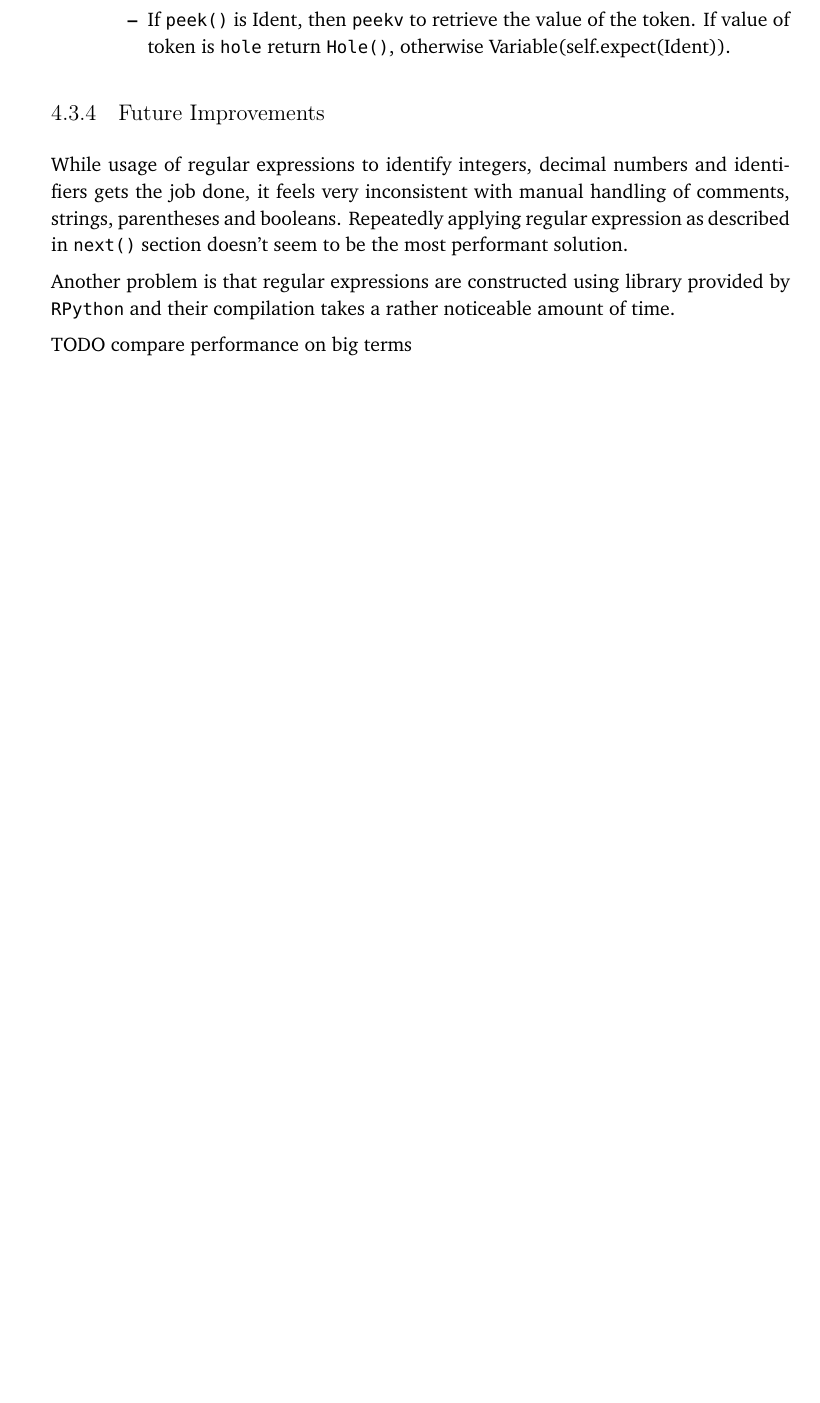
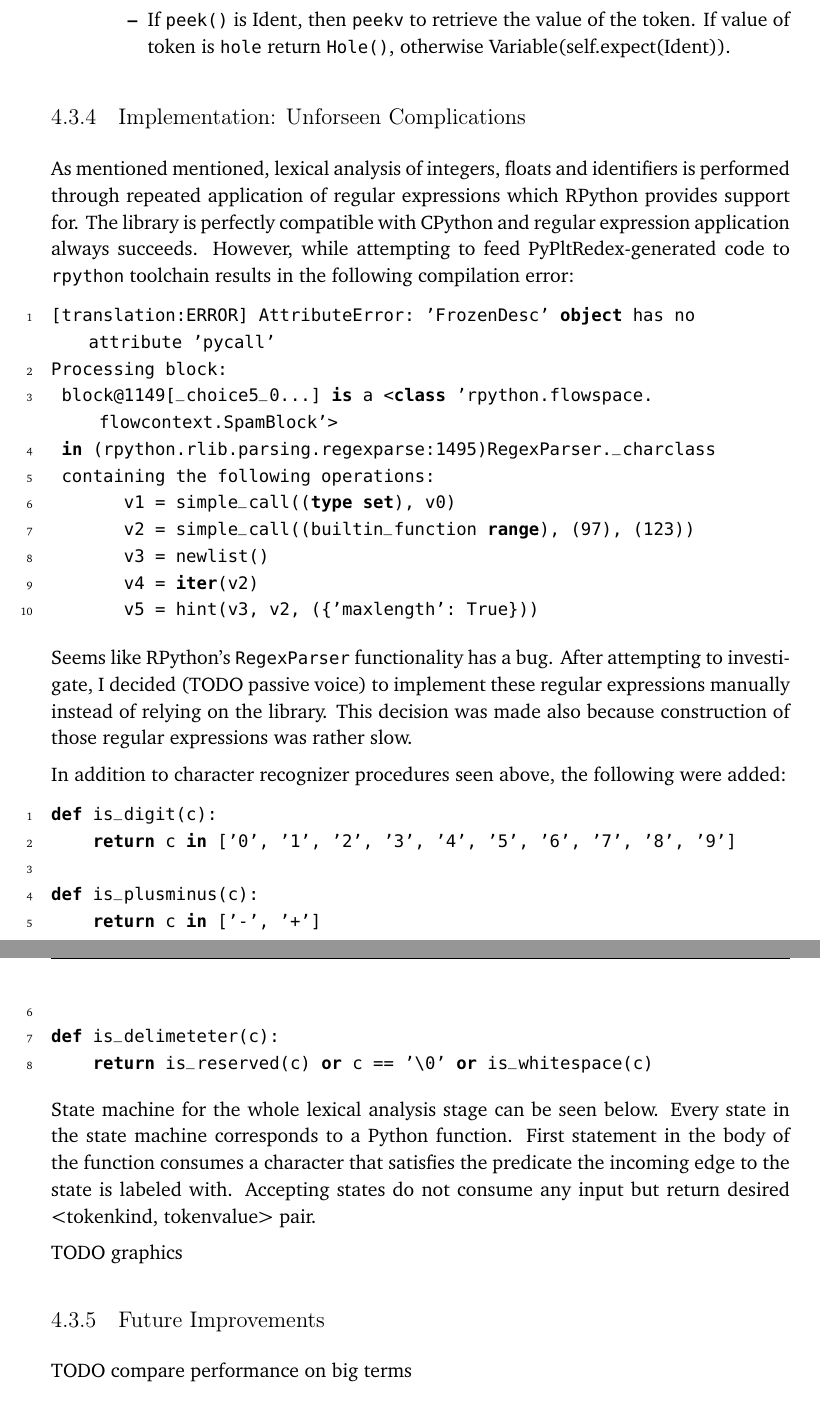
Before and after one commit to mamysa/MasterThesis, a LaTeX thesis (thesis.tex, which reads chapters/04-PyPltRedex-runtime.tex): part of page 34 of 84 before the commit and two parts of pages 34 and 35 of 84 after it, the two joined at a grey line, cut so that both start at the same text, the shorter picture padded with empty space. Compiled offline with pdfLaTeX.

Commit message:
tokenizer edit

```diff
--- a/chapters/04-PyPltRedex-runtime.tex
+++ b/chapters/04-PyPltRedex-runtime.tex
@@ -282,12 +282,44 @@ This completes description of the tokenizer. The parser is implemented as a very
 
 \end{itemize}
 
+\subsection{Implementation: Unforseen Complications}
+As mentioned mentioned, lexical analysis of integers, floats and identifiers is performed through repeated application of regular expressions which RPython provides support for. The library is perfectly compatible with CPython and regular expression application always succeeds. However, while attempting to feed PyPltRedex-generated code to \texttt{rpython} toolchain results in the following compilation error:
+
+\begin{lstlisting}
+[translation:ERROR] AttributeError: 'FrozenDesc' object has no attribute 'pycall'
+Processing block:
+ block@1149[_choice5_0...] is a <class 'rpython.flowspace.flowcontext.SpamBlock'>
+ in (rpython.rlib.parsing.regexparse:1495)RegexParser._charclass
+ containing the following operations:
+       v1 = simple_call((type set), v0)
+       v2 = simple_call((builtin_function range), (97), (123))
+       v3 = newlist()
+       v4 = iter(v2)
+       v5 = hint(v3, v2, ({'maxlength': True}))
+\end{lstlisting}
+
+Seems like RPython's \texttt{RegexParser} functionality has a bug. After attempting to investigate, I decided (TODO passive voice) to implement these regular expressions manually instead of relying on the library. This decision was made also because construction of those regular expressions was rather slow.
+
+In addition to character recognizer procedures seen above, the following were added:
+
+\begin{lstlisting}
+def is_digit(c):
+    return c in ['0', '1', '2', '3', '4', '5', '6', '7', '8', '9']
+
+def is_plusminus(c):
+    return c in ['-', '+']
+
+def is_delimeteter(c):
+    return is_reserved(c) or c == '\0' or is_whitespace(c)
+\end{lstlisting}
+
+State machine for the whole lexical analysis stage can be seen below. Every state in the state machine corresponds to a Python function. First statement in the body of the function consumes a character that satisfies the predicate the incoming edge to the state is labeled with. Accepting states do not consume any input but return desired <tokenkind, tokenvalue> pair.
+
+
+TODO graphics
+
 
 \subsection{Future Improvements}
-While usage of regular expressions to identify integers, decimal numbers and identifiers gets the job done, it feels very inconsistent with manual handling of comments, strings, parentheses and booleans. Repeatedly applying regular expression as described in \texttt{next()} section doesn't seem to be the most performant solution.
-
-Another problem is that regular expressions are constructed using library provided by \texttt{RPython} and their compilation takes a rather noticeable amount of time.
-
 TODO compare performance on big terms
 
 
```
